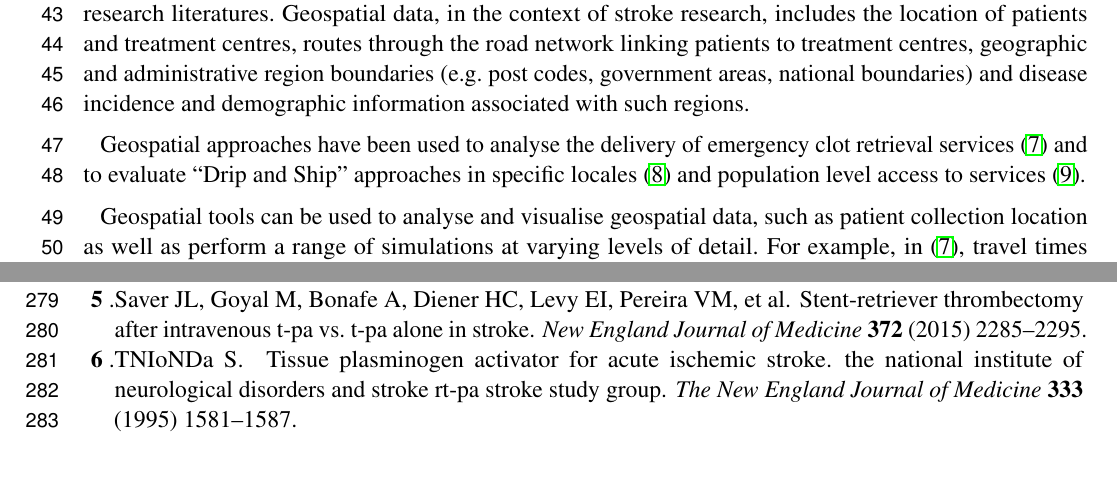
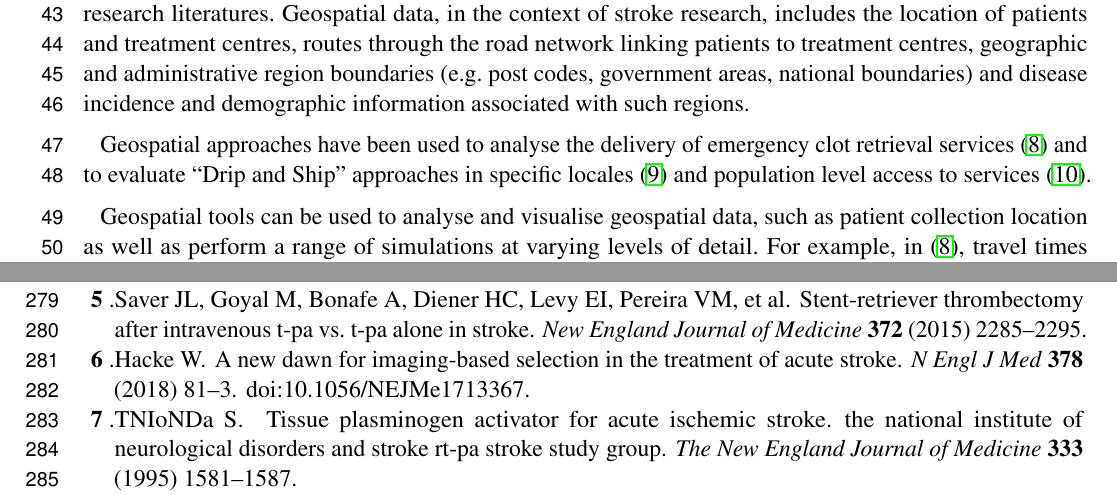
Before and after one commit to richardbeare/GeospatialStroke, a LaTeX document (article/geospatial-stroke.tex, which reads article/references.bib): two parts of pages 2 and 9 of 9, joined at a grey line, cut so that both start at the same text, the shorter picture padded with empty space. Compiled offline with pdfLaTeX.

Commit message:
added DAWN citation

```diff
--- a/article/references.bib
+++ b/article/references.bib
@@ -300,3 +300,14 @@ ECR reference
   year={2015},
   publisher={Mass Medical Soc}
 }
+
+@article{hacke2018new,
+  title={A new DAWN for imaging-based selection in the treatment of acute stroke},
+  author={Hacke, Werner},
+  journal={N Engl J Med},
+  volume={378},
+  number={1},
+  DOI={10.1056/NEJMe1713367},
+  pages={81--3},
+  year={2018}
+}
```
Also changed, not shown: article/geospatial-stroke.tex (+3 -3 lines).
